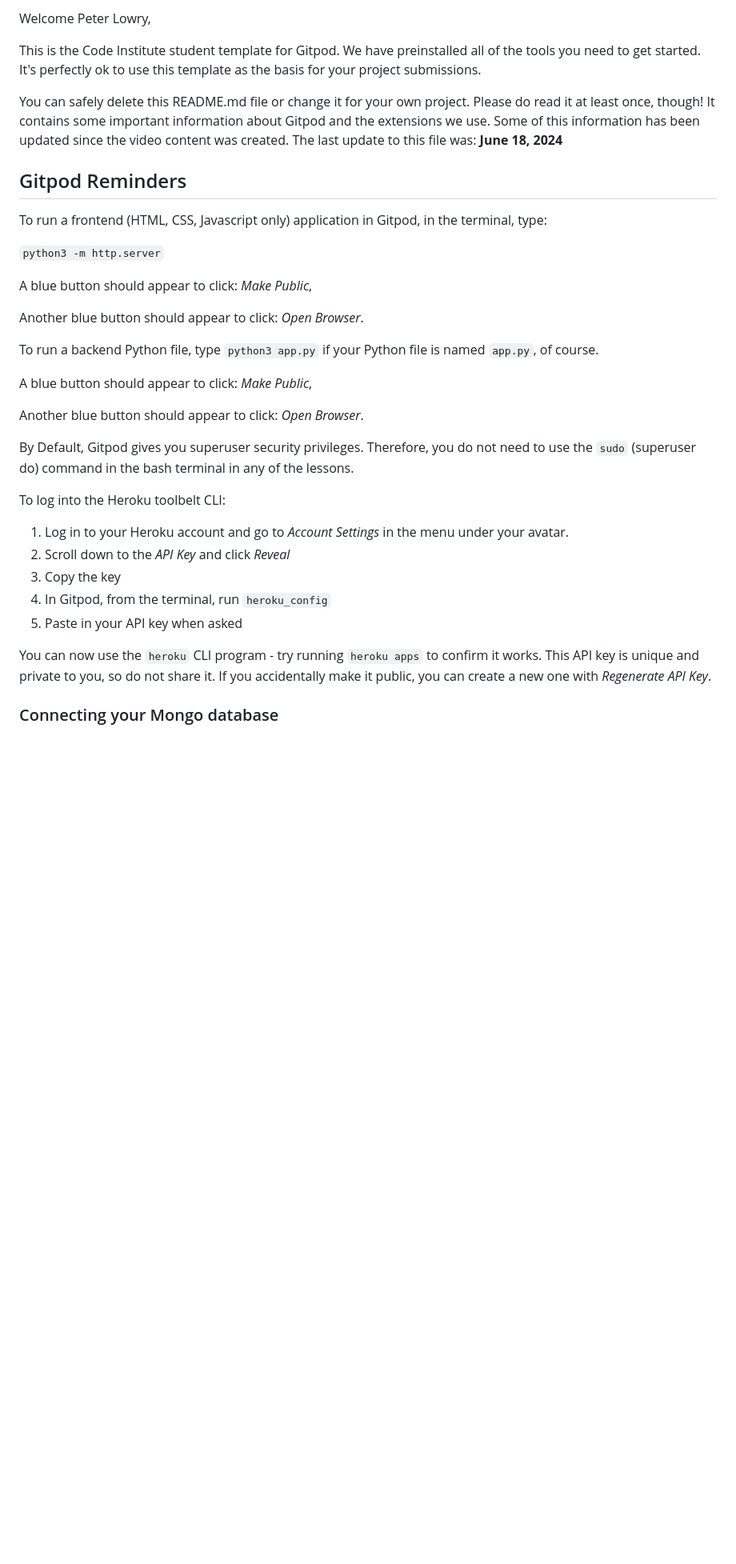
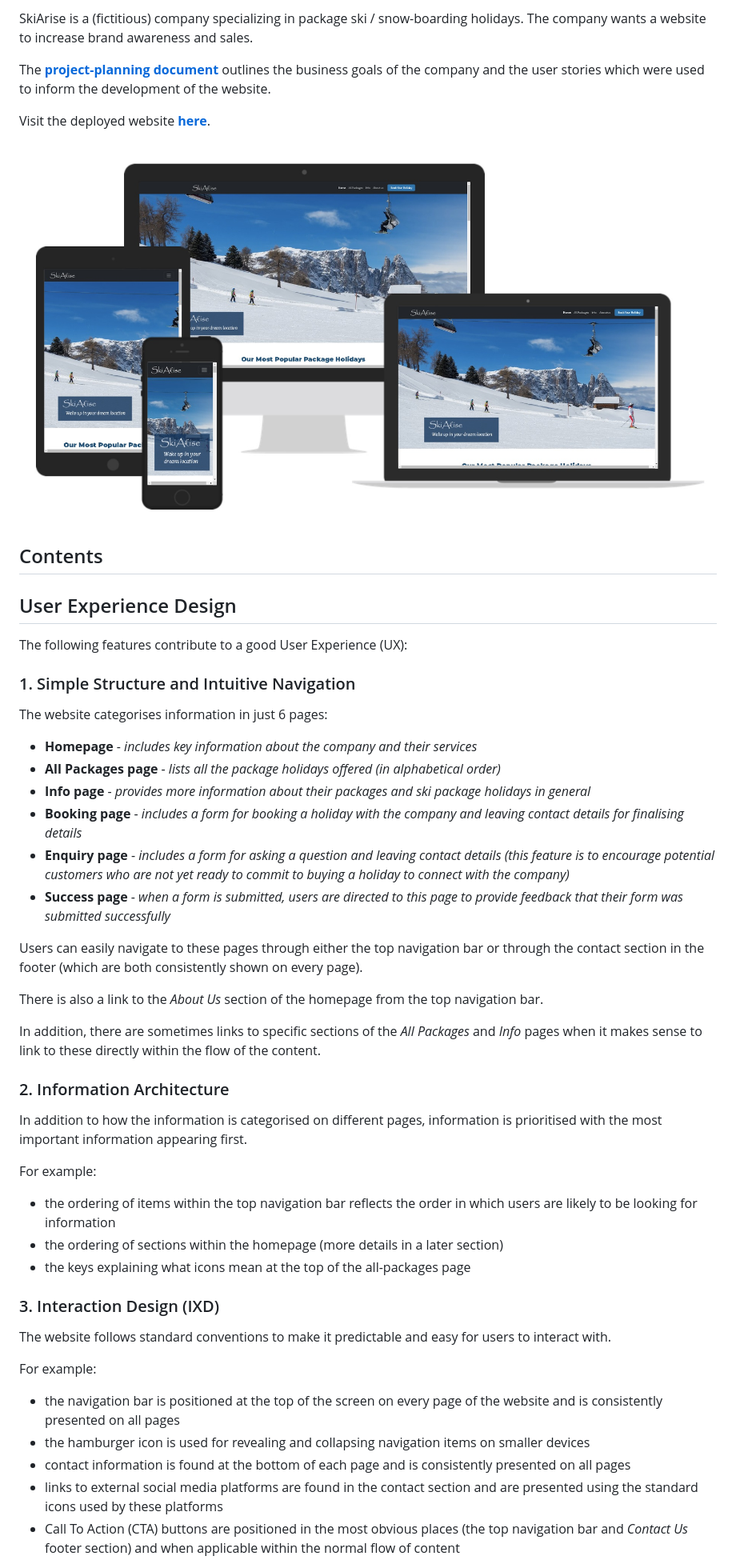
Before and after one commit to lowrycode/ski-arise-project, a Markdown page: README.md, the part around the change printed below. Shown: that part at 80% size. GitHub-like rendering; pictures changed too: assets/images/readme/responsive.jpg (added); blank space fills up the shorter version.

Commit message:
Start README with intro and part of User Experience Design section

```diff
--- a/README.md
+++ b/README.md
@@ -2,37 +2,49 @@
 
-Welcome Peter Lowry,
+SkiArise is a (fictitious) company specializing in package ski / snow-boarding holidays. The company wants a website to increase brand awareness and sales.
 
-This is the Code Institute student template for Gitpod. We have preinstalled all of the tools you need to get started. It's perfectly ok to use this template as the basis for your project submissions.
+The [**project-planning document**](project_planning.md) outlines the business goals of the company and the user stories which were used to inform the development of the website.
 
-You can safely delete this README.md file or change it for your own project. Please do read it at least once, though! It contains some important information about Gitpod and the extensions we use. Some of this information has been updated since the video content was created. The last update to this file was: **June 18, 2024**
+Visit the deployed website <a href="https://lowrycode.github.io/ski-arise-project/index.html" target="_blank" rel="noopener">**here**</a>.
 
-## Gitpod Reminders
+![SkiArise Responsive Design](assets/images/readme/responsive.jpg)
 
-To run a frontend (HTML, CSS, Javascript only) application in Gitpod, in the terminal, type:
+## Contents
 
-`python3 -m http.server`
+## User Experience Design
+The following features contribute to a good User Experience (UX):
 
-A blue button should appear to click: _Make Public_,
+### 1. Simple Structure and Intuitive Navigation
+The website categorises information in just 6 pages:
+- **Homepage** - *includes key information about the company and their services*
+- **All Packages page** - *lists all the package holidays offered (in alphabetical order)*
+- **Info page** - *provides more information about their packages and ski package holidays in general*
+- **Booking page** - *includes a form for booking a holiday with the company and leaving contact details for finalising details*
+- **Enquiry page** - *includes a form for asking a question and leaving contact details (this feature is to encourage potential customers who are not yet ready to commit to buying a holiday to connect with the company)*
+- **Success page** - *when a form is submitted, users are directed to this page to provide feedback that their form was submitted successfully*
 
-Another blue button should appear to click: _Open Browser_.
+Users can easily navigate to these pages through either the top navigation bar or through the contact section in the footer (which are both consistently shown on every page).
 
-To run a backend Python file, type `python3 app.py` if your Python file is named `app.py`, of course.
+There is also a link to the *About Us* section of the homepage from the top navigation bar.
 
-A blue button should appear to click: _Make Public_,
+In addition, there are sometimes links to specific sections of the *All Packages* and *Info* pages when it makes sense to link to these directly within the flow of the content.
 
-Another blue button should appear to click: _Open Browser_.
+### 2. Information Architecture
 
-By Default, Gitpod gives you superuser security privileges. Therefore, you do not need to use the `sudo` (superuser do) command in the bash terminal in any of the lessons.
+In addition to how the information is categorised on different pages, information is prioritised with the most important information appearing first.
 
-To log into the Heroku toolbelt CLI:
+For example:
+- the ordering of items within the top navigation bar reflects the order in which users are likely to be looking for information
+- the ordering of sections within the homepage (more details in a later section)
+- the keys explaining what icons mean at the top of the all-packages page
 
-1. Log in to your Heroku account and go to *Account Settings* in the menu under your avatar.
-2. Scroll down to the *API Key* and click *Reveal*
-3. Copy the key
-4. In Gitpod, from the terminal, run `heroku_config`
-5. Paste in your API key when asked
+### 3. Interaction Design (IXD)
 
-You can now use the `heroku` CLI program - try running `heroku apps` to confirm it works. This API key is unique and private to you, so do not share it. If you accidentally make it public, you can create a new one with _Regenerate API Key_.
+The website follows standard conventions to make it predictable and easy for users to interact with.
 
-### Connecting your Mongo database
+For example:
+- the navigation bar is positioned at the top of the screen on every page of the website and is consistently presented on all pages
+- the hamburger icon is used for revealing and collapsing navigation items on smaller devices
+- contact information is found at the bottom of each page and is consistently presented on all pages
+- links to external social media platforms are found in the contact section and are presented using the standard icons used by these platforms
+- Call To Action (CTA) buttons are positioned in the most obvious places (the top navigation bar and *Contact Us* footer section) and when applicable within the normal flow of content
 
```
Also changed, not shown: other parts of README.md (+23 -81 lines), project_planning.md (+1 -1 lines).
